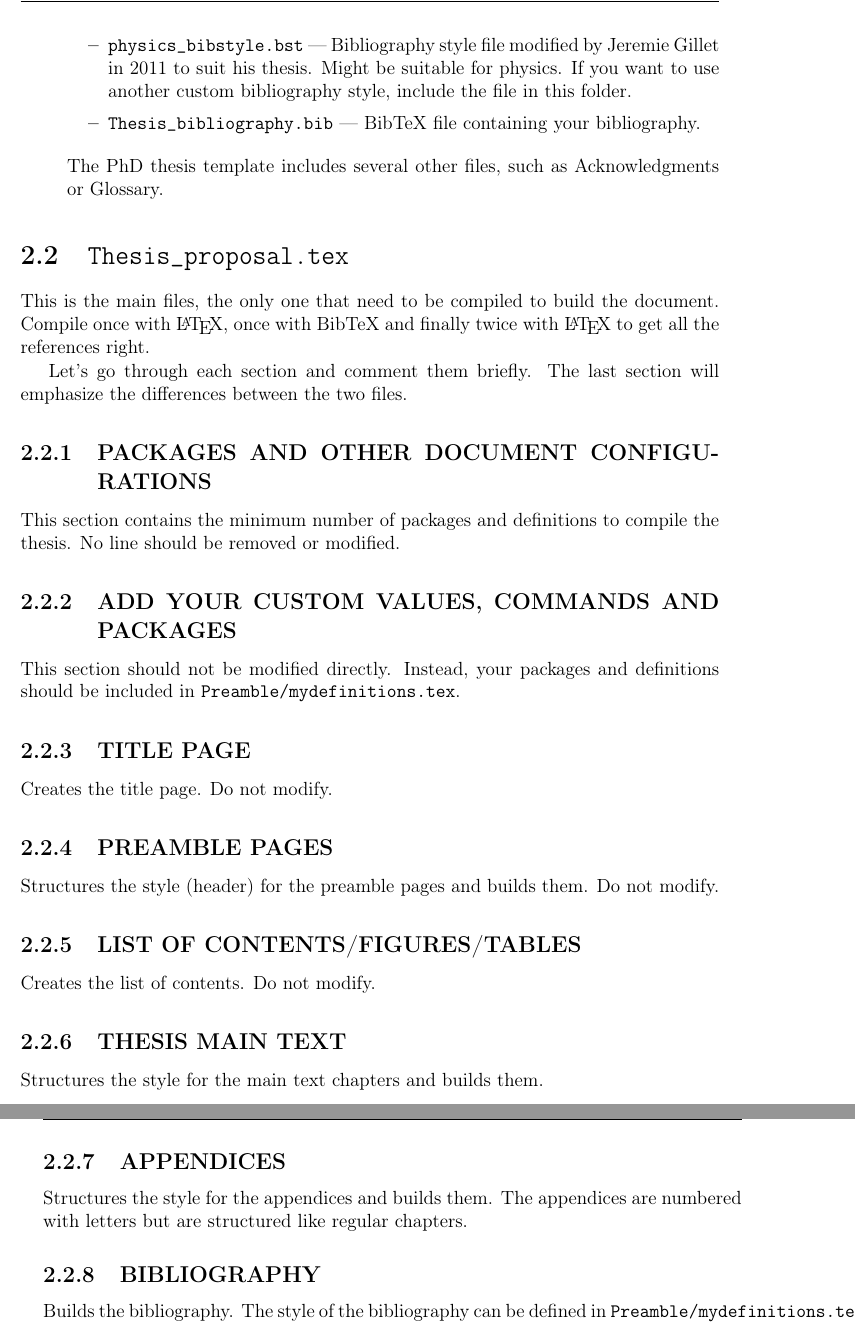
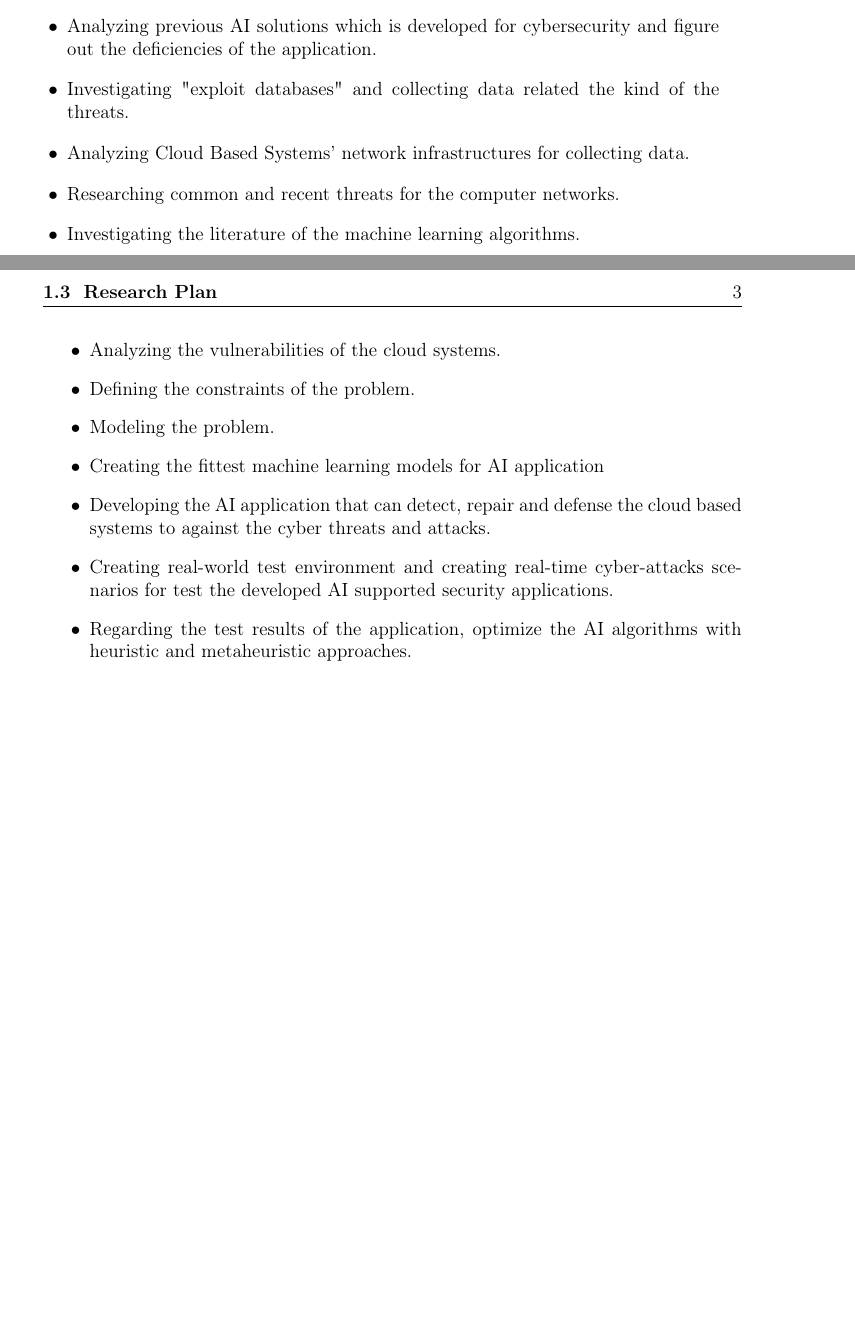
Before and after one commit to anatolicvs/DPhil.Proposal, a LaTeX thesis (Thesis_proposal.tex, which reads MainText/chapter1.tex, MainText/chapter2.tex): two parts of pages 10 and 11 of 19 before the commit and two parts of pages 8 and 9 of 11 after it, joined at a grey line, cut at the place of the change, the shorter picture padded with empty space. The pictures show the PDF file Thesis_proposal.pdf that the author committed with the source.

Commit message:
thesis proposal is added.

```diff
--- a/MainText/chapter1.tex
+++ b/MainText/chapter1.tex
@@ -46 +60,4 @@ new and effective technologies to meet the challenges posed by our changing and
 
+\begin{itemize}
+    \item {
+        Analyzing previous AI solutions which is developed for cybersecurity and figure out the deficiencies of the application.
@@ -48 +65,41 @@ new and effective technologies to meet the challenges posed by our changing and
 
+     \item{
+        Investigating "exploit databases" and collecting data related the kind of the threats.
+     }
+     \item {
+        Analyzing Cloud Based Systems' network infrastructures for collecting data.
+     }
+
+     \item {
+        Researching common and recent threats for the computer networks.
+     }
+
+     \item {
+        Investigating the literature of the machine learning algorithms.
+    }
+    \item {
+        Analyzing the vulnerabilities of the cloud systems.
+    }
+
+     \item {
+        Defining the constraints of the problem.
+     }
+
+     \item {
+        Modeling the problem.
+     }
+     \item {
+        Creating the fittest machine learning models for AI application
+     }
+     \item {
+        Developing the AI application that can detect, repair and defense the cloud based systems to against the cyber threats and attacks.
+     }
+    \item {
+        Creating real-world test environment and creating real-time cyber-attacks scenarios for test the developed AI supported security applications.
+    }
+
+    \item {
+        Regarding the test results of the application, optimize the AI algorithms with heuristic and metaheuristic approaches.
+    }
+
+\end{itemize}
--- a/MainText/chapter2.tex
+++ /dev/null
@@ -11 +0,0 @@ The main folder contains three folders detailed here:
-\begin{itemize}
@@ -18,48 +0,0 @@ The main folder contains three folders detailed here:
-\begin{itemize}
-\item \texttt{abstract.tex} --- Abstract. Follow directions in the file.
-\item \texttt{mydefinitions.tex} --- \textbf{Important} --- This file should contain all the values relevant for the title page (name, thesis title, etc, which will be used automatically in the title and various preamble files), your bibliography style, all packages you need for your thesis and your custom definition and commands. Be careful of not importing a package that has already been imported in \texttt{xxx\_Thesis.tex}, and be aware that some packages might interfere with each other.
-\item \texttt{physics\_bibstyle.bst} --- Bibliography style file modified by Jeremie Gillet in 2011 to suit his thesis. Might be suitable for physics. If you want to use another custom bibliography style, include the file in this folder.
-\item \texttt{Thesis\_bibliography.bib} --- BibTeX file containing your bibliography.
-\end{itemize}
-
-The PhD thesis template includes several other files, such as Acknowledgments or Glossary.
-
-\end{itemize}
-
-\section{\texttt{Thesis\_proposal.tex}}
-
-This is the main files, the only one that need to be compiled to build the document. Compile once with \LaTeX, once with BibTeX and finally twice with \LaTeX\ to get all the references right.
-
-Let's go through each section and comment them briefly. The last section will emphasize the differences between the two files.
-
-\subsection{PACKAGES AND OTHER DOCUMENT CONFIGURATIONS}
-
-This section contains the minimum number of packages and definitions to compile the thesis. No line should be removed or modified.
-
-\subsection{ADD YOUR CUSTOM VALUES, COMMANDS AND PACKAGES}
-
-This section should not be modified directly. Instead, your packages and definitions should be included in  \texttt{Preamble/mydefinitions.tex}.
-
-\subsection{TITLE PAGE}
-
-Creates the title page. Do not modify.
-
-\subsection{PREAMBLE PAGES}
-
-Structures the style (header) for the preamble pages and builds them. Do not modify.
-
-\subsection{LIST OF CONTENTS/FIGURES/TABLES}
-
-Creates the list of contents. Do not modify.
-
-\subsection{THESIS MAIN TEXT}
-
-Structures the style for the main text chapters and builds them.
-
-\subsection{APPENDICES}
-
-Structures the style for the appendices and builds them. The appendices are numbered with letters but are structured like regular chapters.
-
-\subsection{BIBLIOGRAPHY}
-
-Builds the bibliography. The style of the bibliography can be defined in \texttt{Preamble/mydefinitions.tex}.
```
Also changed, not shown: MainText/chapter3.tex (deleted, +0 -60 lines), Preamble/Thesis_bibliography.bib (+14 -0 lines), Thesis_proposal.tex (+7 -3 lines), Thesis_proposal.pdf, MainText/chapter1.tex (22 more changed lines), MainText/chapter2.tex (16 more changed lines), 1 other file.
